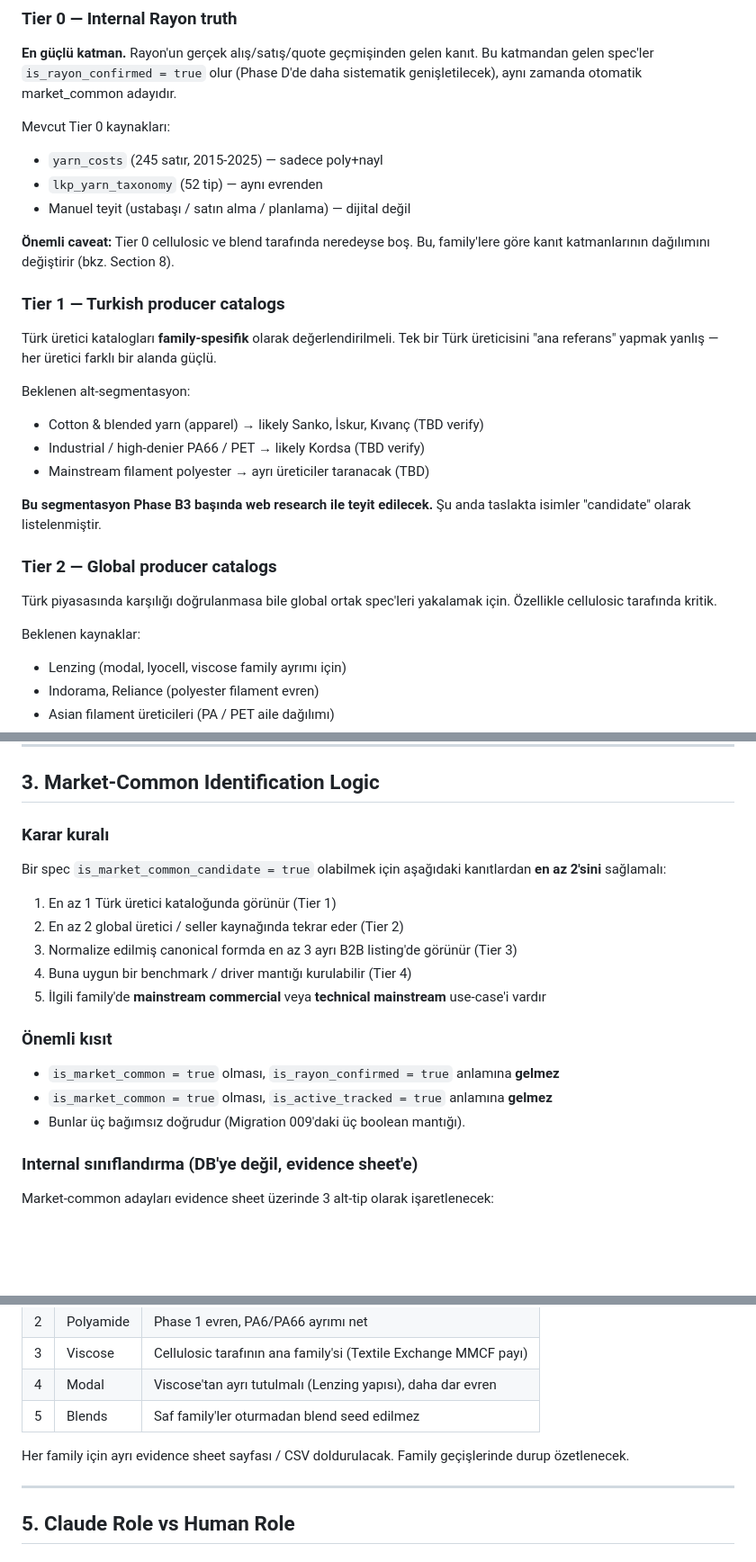
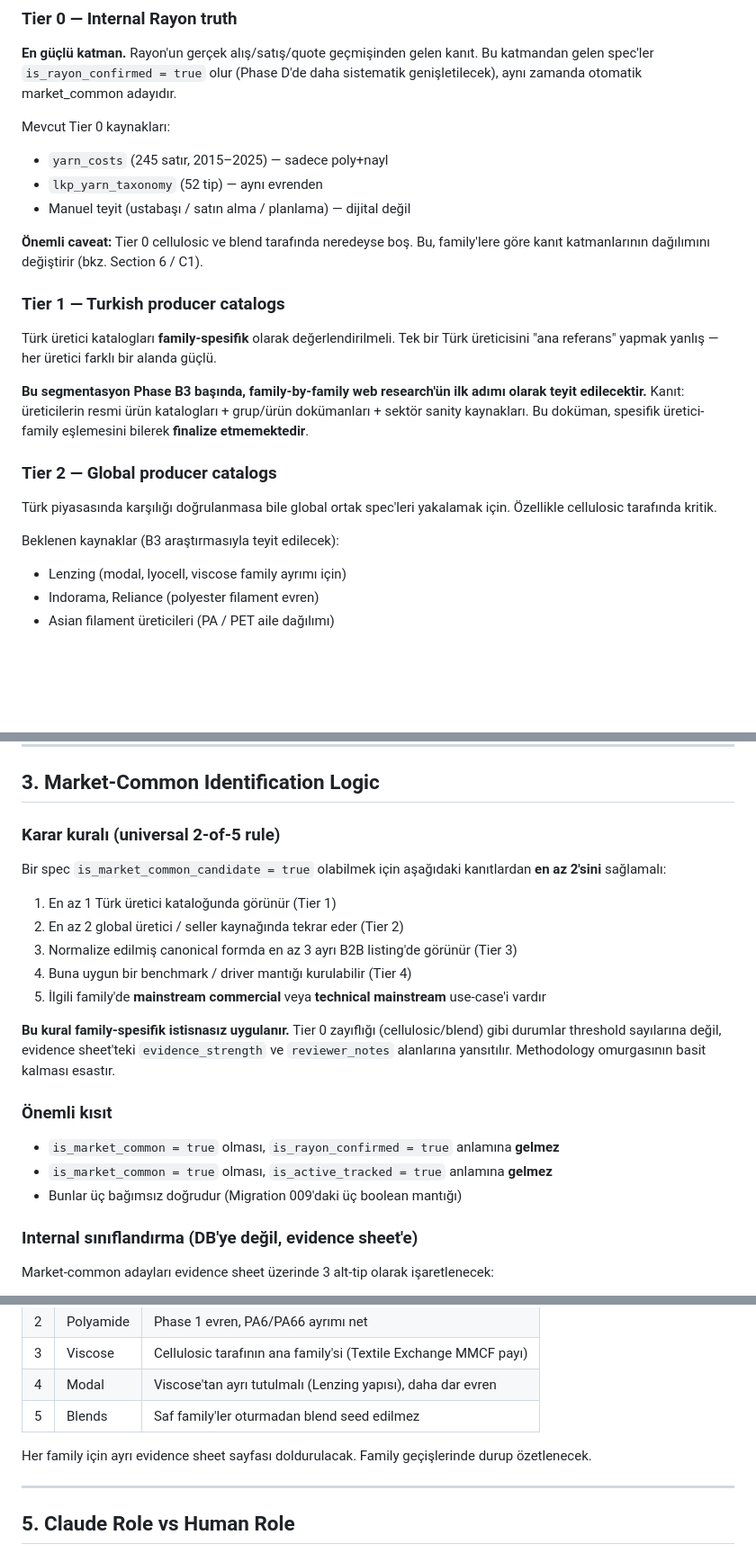
Before and after one commit to movet306/rayon-intelligence, a Markdown page: docs/yarn-intelligence/phase-b-methodology.md, 3 parts joined by grey strips. Shown at 90% size. Rendered like a GitHub page; blank space fills up the shorter version.

```diff
--- a/docs/yarn-intelligence/phase-b-methodology.md
+++ b/docs/yarn-intelligence/phase-b-methodology.md
@@ -45,26 +59,21 @@ Phase B'nin temel ilkesi: **kaynaklar eşit ağırlıkta değildir**. Aşağıda
 **En güçlü katman.** Rayon'un gerçek alış/satış/quote geçmişinden gelen kanıt. Bu katmandan gelen spec'ler `is_rayon_confirmed = true` olur (Phase D'de daha sistematik genişletilecek), aynı zamanda otomatik market_common adayıdır.
 
 Mevcut Tier 0 kaynakları:
-- `yarn_costs` (245 satır, 2015-2025) — sadece poly+nayl
+- `yarn_costs` (245 satır, 2015–2025) — sadece poly+nayl
 - `lkp_yarn_taxonomy` (52 tip) — aynı evrenden
 - Manuel teyit (ustabaşı / satın alma / planlama) — dijital değil
 
-**Önemli caveat:** Tier 0 cellulosic ve blend tarafında neredeyse boş. Bu, family'lere göre kanıt katmanlarının dağılımını değiştirir (bkz. Section 8).
+**Önemli caveat:** Tier 0 cellulosic ve blend tarafında neredeyse boş. Bu, family'lere göre kanıt katmanlarının dağılımını değiştirir (bkz. Section 6 / C1).
 
 ### Tier 1 — Turkish producer catalogs
 Türk üretici katalogları **family-spesifik** olarak değerlendirilmeli. Tek bir Türk üreticisini "ana referans" yapmak yanlış — her üretici farklı bir alanda güçlü.
 
-Beklenen alt-segmentasyon:
-- Cotton & blended yarn (apparel) → likely Sanko, İskur, Kıvanç (TBD verify)
-- Industrial / high-denier PA66 / PET → likely Kordsa (TBD verify)
-- Mainstream filament polyester → ayrı üreticiler taranacak (TBD)
-
-**Bu segmentasyon Phase B3 başında web research ile teyit edilecek.** Şu anda taslakta isimler "candidate" olarak listelenmiştir.
+**Bu segmentasyon Phase B3 başında, family-by-family web research'ün ilk adımı olarak teyit edilecektir.** Kanıt: üreticilerin resmi ürün katalogları + grup/ürün dokümanları + sektör sanity kaynakları. Bu doküman, spesifik üretici-family eşlemesini bilerek **finalize etmemektedir**.
 
 ### Tier 2 — Global producer catalogs
 Türk piyasasında karşılığı doğrulanmasa bile global ortak spec'leri yakalamak için. Özellikle cellulosic tarafında kritik.
 
-Beklenen kaynaklar:
+Beklenen kaynaklar (B3 araştırmasıyla teyit edilecek):
 - Lenzing (modal, lyocell, viscose family ayrımı için)
 - Indorama, Reliance (polyester filament evren)
 - Asian filament üreticileri (PA / PET aile dağılımı)
@@ -89,7 +98,7 @@ ITMF cost reports, sektör raporları, Textile Exchange. Bunlar **spec üretmez*
 
 ## 3. Market-Common Identification Logic
 
-### Karar kuralı
+### Karar kuralı (universal 2-of-5 rule)
 Bir spec `is_market_common_candidate = true` olabilmek için aşağıdaki kanıtlardan **en az 2'sini** sağlamalı:
 
 1. En az 1 Türk üretici kataloğunda görünür (Tier 1)
@@ -98,10 +107,12 @@ Bir spec `is_market_common_candidate = true` olabilmek için aşağıdaki kanıt
 4. Buna uygun bir benchmark / driver mantığı kurulabilir (Tier 4)
 5. İlgili family'de **mainstream commercial** veya **technical mainstream** use-case'i vardır
 
+**Bu kural family-spesifik istisnasız uygulanır.** Tier 0 zayıflığı (cellulosic/blend) gibi durumlar threshold sayılarına değil, evidence sheet'teki `evidence_strength` ve `reviewer_notes` alanlarına yansıtılır. Methodology omurgasının basit kalması esastır.
+
 ### Önemli kısıt
 - `is_market_common = true` olması, `is_rayon_confirmed = true` anlamına **gelmez**
 - `is_market_common = true` olması, `is_active_tracked = true` anlamına **gelmez**
-- Bunlar üç bağımsız doğrudur (Migration 009'daki üç boolean mantığı).
+- Bunlar üç bağımsız doğrudur (Migration 009'daki üç boolean mantığı)
 
 ### Internal sınıflandırma (DB'ye değil, evidence sheet'e)
 Market-common adayları evidence sheet üzerinde 3 alt-tip olarak işaretlenecek:
@@ -125,7 +136,7 @@ Karışık ilerlemek karmaşa üretir. Kilitli sıra:
 | 4 | Modal | Viscose'tan ayrı tutulmalı (Lenzing yapısı), daha dar evren |
 | 5 | Blends | Saf family'ler oturmadan blend seed edilmez |
 
-Her family için ayrı evidence sheet sayfası / CSV doldurulacak. Family geçişlerinde durup özetlenecek.
+Her family için ayrı evidence sheet sayfası doldurulacak. Family geçişlerinde durup özetlenecek.
 
 ---
 
```
Also changed, not shown: other parts of docs/yarn-intelligence/phase-b-methodology.md (+62 -24 lines).
